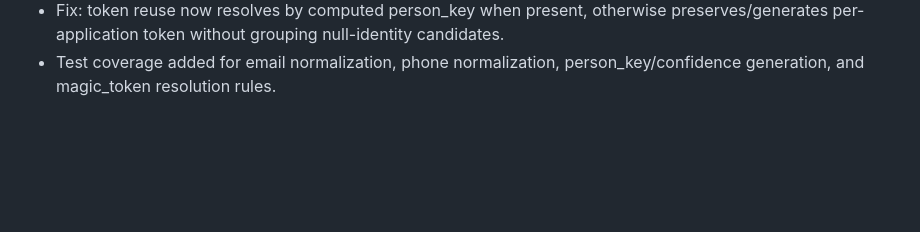
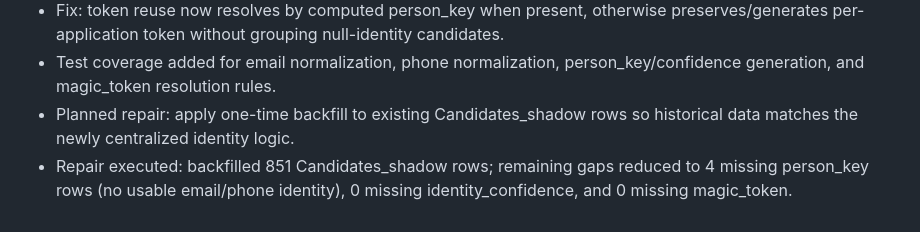
Before and after one commit to vetdre/candidate-status-portal, a Markdown page: fixhistory.md, the part around the change. GitHub-like rendering; blank space fills up the shorter version.

```diff
--- a/fixhistory.md
+++ b/fixhistory.md
@@ -47,3 +47,5 @@
 - Fix: implemented shared identity utility and replaced legacy person_key/identity_confidence generation in cron + webhook handlers with app-owned logic matching the locked Power Automate semantics.
 - Fix: token reuse now resolves by computed person_key when present, otherwise preserves/generates per-application token without grouping null-identity candidates.
 - Test coverage added for email normalization, phone normalization, person_key/confidence generation, and magic_token resolution rules.
+- Planned repair: apply one-time backfill to existing Candidates_shadow rows so historical data matches the newly centralized identity logic.
+- Repair executed: backfilled 851 Candidates_shadow rows; remaining gaps reduced to 4 missing person_key rows (no usable email/phone identity), 0 missing identity_confidence, and 0 missing magic_token.
```
Also changed, not shown: changes.md (+2 -0 lines), memory.md (+3 -0 lines).
